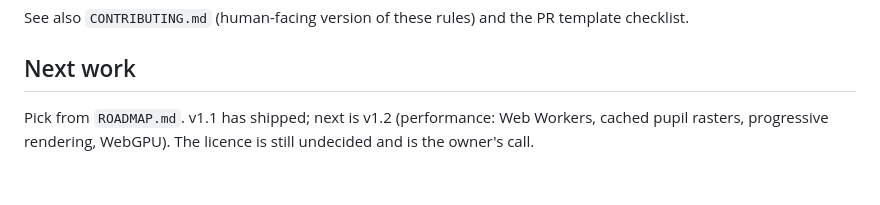
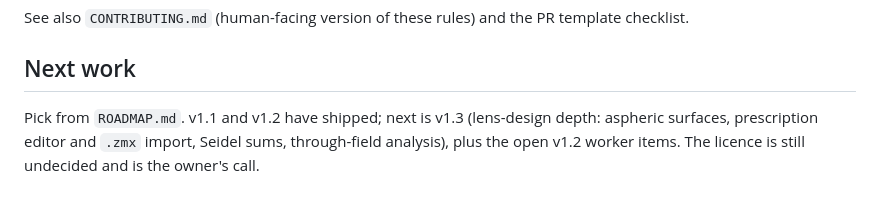
Before and after one commit to iiogurt/Optica_Viva, a Markdown page: CLAUDE.md, the part around the change. GitHub-like rendering.

```diff
--- a/CLAUDE.md
+++ b/CLAUDE.md
@@ -36,4 +36,4 @@ Use the most precise model that runs interactively, and state every approximatio
 See also `CONTRIBUTING.md` (human-facing version of these rules) and the PR template checklist.
 
 ## Next work
-Pick from `ROADMAP.md`. v1.1 has shipped; next is v1.2 (performance: Web Workers, cached pupil rasters, progressive rendering, WebGPU). The licence is still undecided and is the owner's call.
+Pick from `ROADMAP.md`. v1.1 and v1.2 have shipped; next is v1.3 (lens-design depth: aspheric surfaces, prescription editor and `.zmx` import, Seidel sums, through-field analysis), plus the open v1.2 worker items. The licence is still undecided and is the owner's call.
```
Also changed, not shown: CHANGELOG.md (+2 -0 lines), ROADMAP.md (+15 -2 lines).
